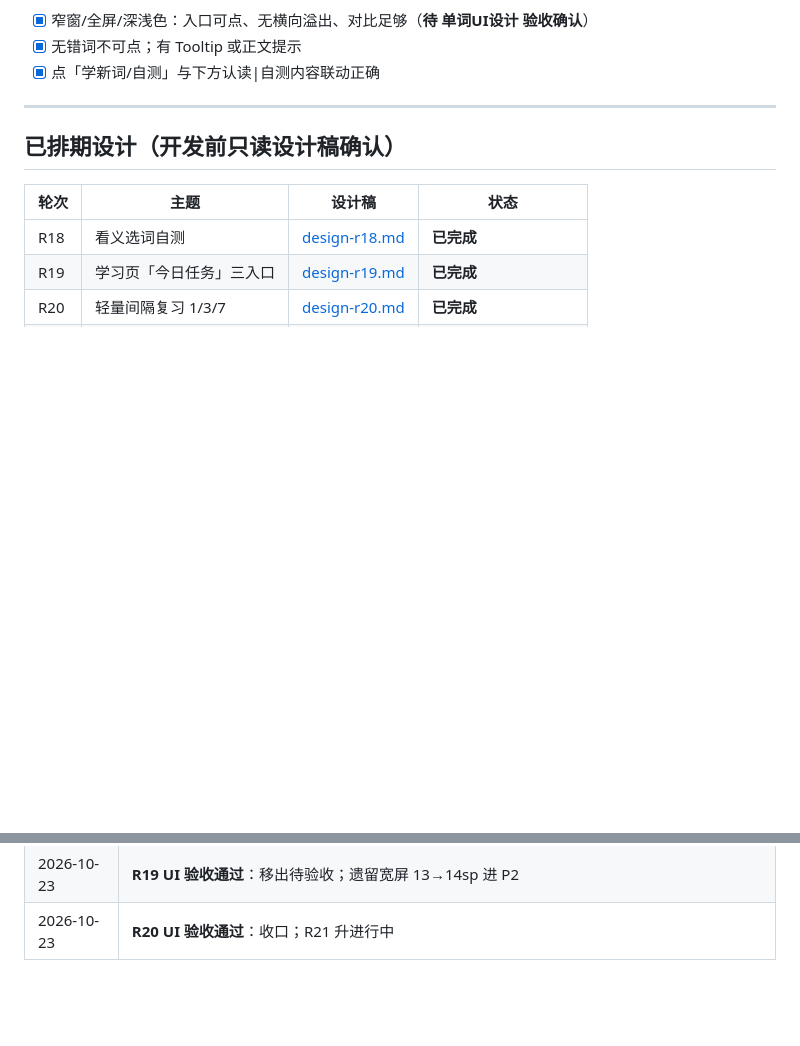
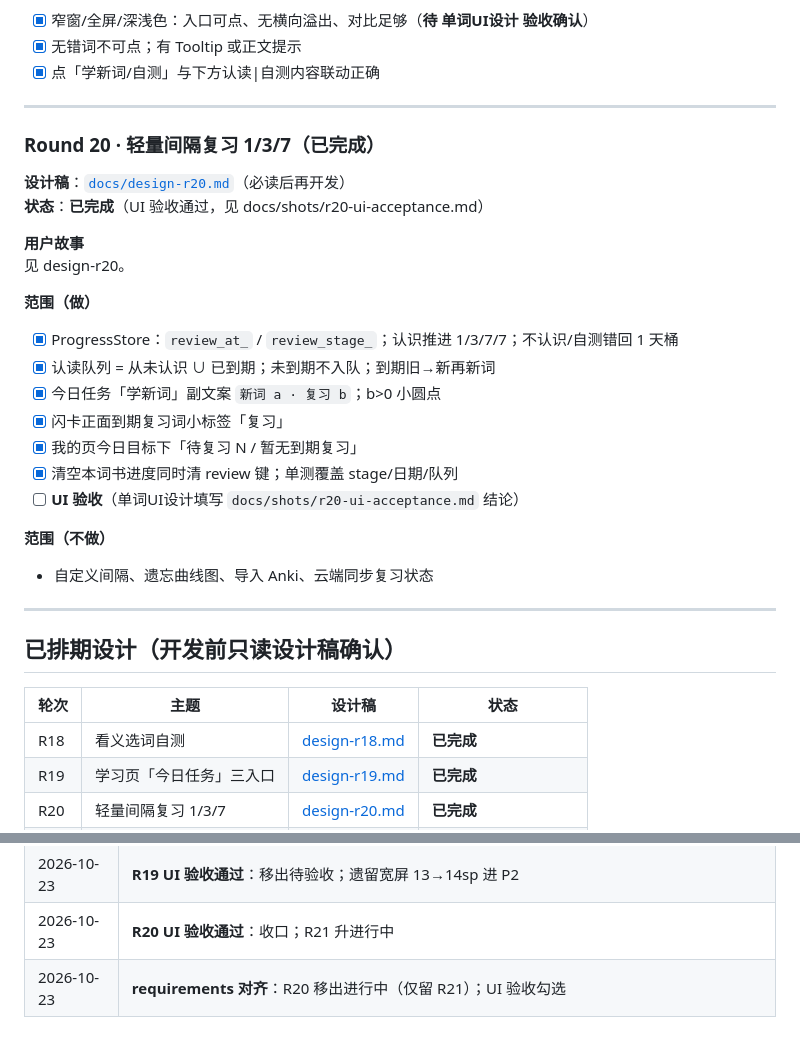
Before and after one commit to guoshuaipeng/vocab_helper, a Markdown page: docs/requirements.md, 2 parts joined by grey strips. Drawn GitHub-style; blank space fills up the shorter version.

```diff
--- a/docs/requirements.md
+++ b/docs/requirements.md
@@ -109,6 +47,31 @@
 - [x] 点「学新词/自测」与下方认读|自测内容联动正确
 
 ---
+
+### Round 20 · 轻量间隔复习 1/3/7（已完成）
+
+**设计稿**：[`docs/design-r20.md`](design-r20.md)（必读后再开发）
+**状态**：**已完成**（UI 验收通过，见 docs/shots/r20-ui-acceptance.md）
+
+**用户故事**
+见 design-r20。
+
+**范围（做）**
+
+- [x] ProgressStore：`review_at_` / `review_stage_`；认识推进 1/3/7/7；不认识/自测错回 1 天桶
+- [x] 认读队列 = 从未认识 ∪ 已到期；未到期不入队；到期旧→新再新词
+- [x] 今日任务「学新词」副文案 `新词 a · 复习 b`；b>0 小圆点
+- [x] 闪卡正面到期复习词小标签「复习」
+- [x] 我的页今日目标下「待复习 N / 暂无到期复习」
+- [x] 清空本词书进度同时清 review 键；单测覆盖 stage/日期/队列
+- [ ] **UI 验收**（单词UI设计填写 `docs/shots/r20-ui-acceptance.md` 结论）
+
+**范围（不做）**
+
+- 自定义间隔、遗忘曲线图、导入 Anki、云端同步复习状态
+
+---
+
 
 ## 已排期设计（开发前只读设计稿确认）
 
@@ -194,3 +157,4 @@
 | 2026-10-23 | **R24 设计**：跨词书搜索预建索引/缓存（design-r24）；替代逐本扫+限40卡顿；排 R23 后；P1 对齐 |
 | 2026-10-23 | **R19 UI 验收通过**：移出待验收；遗留宽屏 13→14sp 进 P2 |
 | 2026-10-23 | **R20 UI 验收通过**：收口；R21 升进行中 |
+| 2026-10-23 | **requirements 对齐**：R20 移出进行中（仅留 R21）；UI 验收勾选 |
```
Also changed, not shown: other parts of docs/requirements.md (+0 -62 lines).
